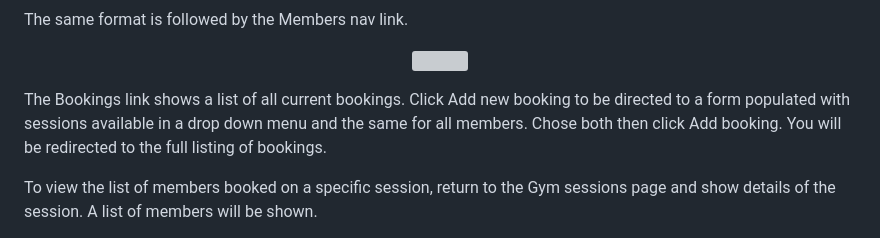
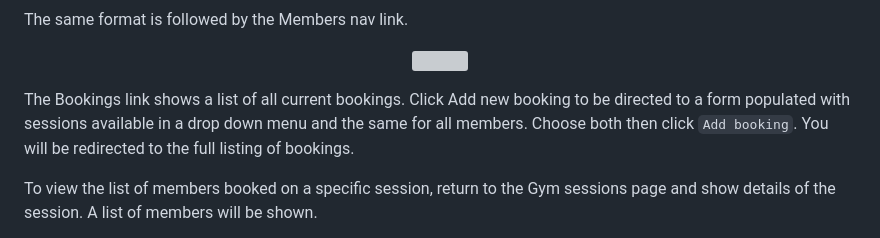
Before and after one commit to bjentwistle/Gym_members_project, a Markdown page: readme.md, the part around the change. GitHub-like rendering; grey boxes are pictures that could not be loaded.

```diff
--- a/readme.md
+++ b/readme.md
@@ -56,7 +56,7 @@ The same format is followed by the Members nav link.
 </p>
 
 
-The Bookings link shows a list of all current bookings. Click Add new booking to be directed to a form populated with sessions available in a drop down menu and the same for all members. Chose both then click Add booking. You will be redirected to the full listing of bookings.
+The Bookings link shows a list of all current bookings. Click Add new booking to be directed to a form populated with sessions available in a drop down menu and the same for all members. Choose both then click `Add booking`. You will be redirected to the full listing of bookings.
 
 To view the list of members booked on a specific session, return to the Gym sessions page and show details of the session. A list of members will be shown.
 
```
